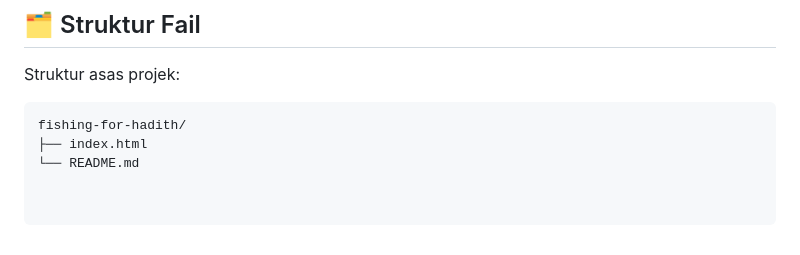
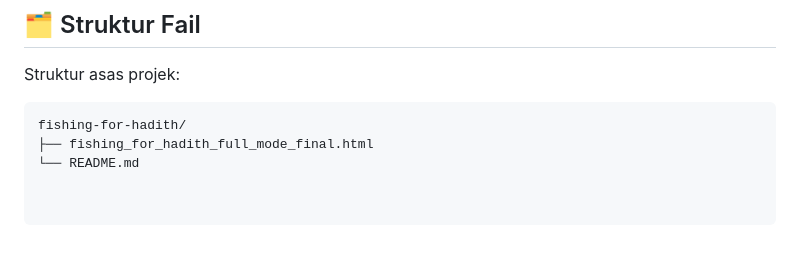
Before and after one commit to TheBula97/gamification-mustolah-hadis, a Markdown page: README.md, the part around the change. Rendered like a GitHub page.

````diff
--- a/README.md
+++ b/README.md
@@ -95,5 +95,5 @@ Struktur asas projek:
 
 ```text
 fishing-for-hadith/
-├── index.html
+├── fishing_for_hadith_full_mode_final.html
 └── README.md
````
